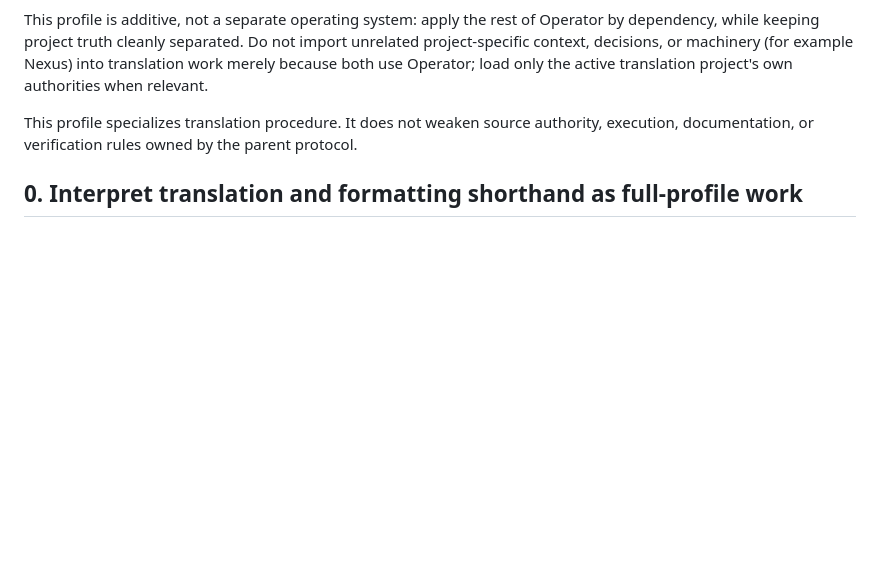
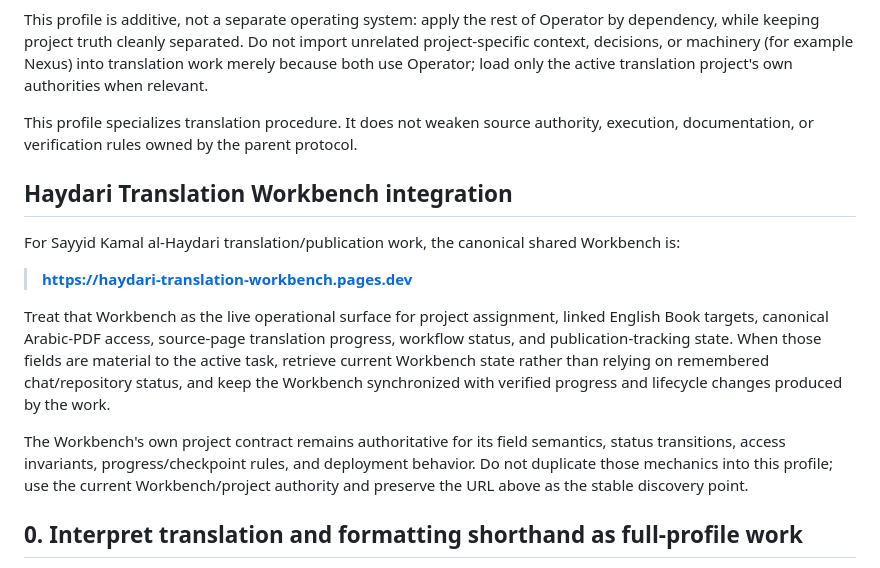
Before and after one commit to mohalizahraa/operator-translation, a Markdown page: profiles/arabic-book-translation.md, the part around the change. Rendered like a GitHub page; blank space fills up the shorter version.

Commit message:
Sync translation profile from Operator a40b871f

```diff
--- a/profiles/arabic-book-translation.md
+++ b/profiles/arabic-book-translation.md
@@ -5,6 +5,17 @@ Use with Core + THINK + ACT + KNOWLEDGE + ASSURANCE for Arabic→English books,
 This profile is additive, not a separate operating system: apply the rest of Operator by dependency, while keeping project truth cleanly separated. Do not import unrelated project-specific context, decisions, or machinery (for example Nexus) into translation work merely because both use Operator; load only the active translation project's own authorities when relevant.
 
 This profile specializes translation procedure. It does not weaken source authority, execution, documentation, or verification rules owned by the parent protocol.
+
+## Haydari Translation Workbench integration
+
+For Sayyid Kamal al-Haydari translation/publication work, the canonical shared Workbench is:
+
+> **https://haydari-translation-workbench.pages.dev**
+
+Treat that Workbench as the live operational surface for project assignment, linked English Book targets, canonical Arabic-PDF access, source-page translation progress, workflow status, and publication-tracking state. When those fields are material to the active task, retrieve current Workbench state rather than relying on remembered chat/repository status, and keep the Workbench synchronized with verified progress and lifecycle changes produced by the work.
+
+The Workbench's own project contract remains authoritative for its field semantics, status transitions, access invariants, progress/checkpoint rules, and deployment behavior. Do not duplicate those mechanics into this profile; use the current Workbench/project authority and preserve the URL above as the stable discovery point.
+
 
 ## 0. Interpret translation and formatting shorthand as full-profile work
 
```
